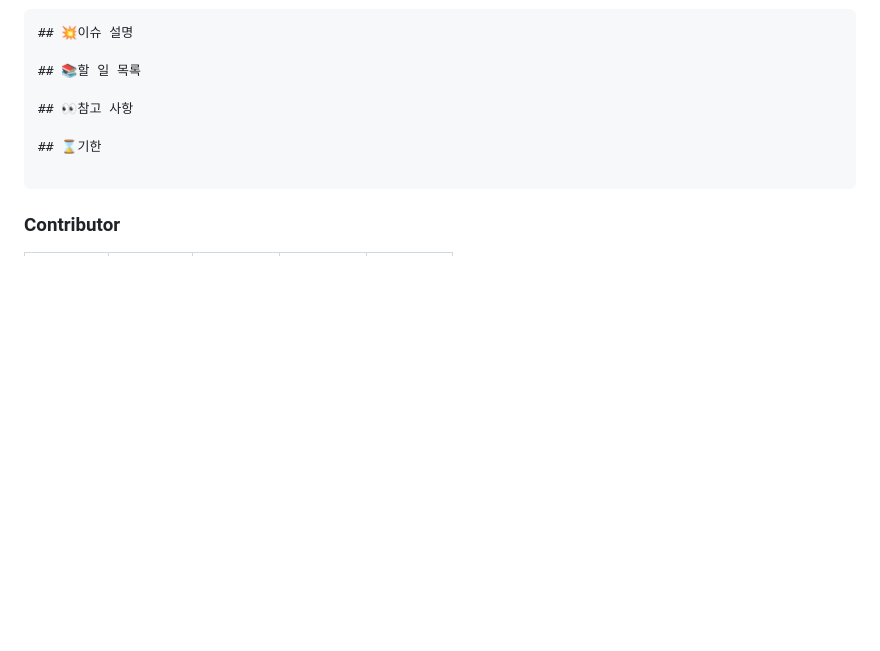
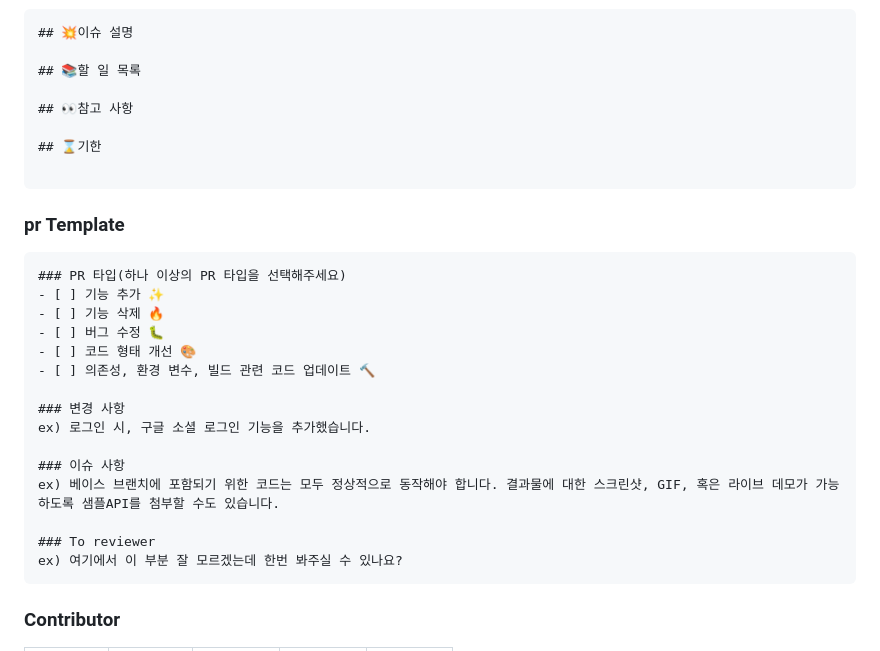
Before and after one commit to pknu-wap/GLOG, a Markdown page: README.md, the part around the change. Drawn GitHub-style; blank space fills up the shorter version.

Commit message:
PR 템플릿 리드미에 추가

````diff
--- a/README.md
+++ b/README.md
@@ -55,6 +55,25 @@
 
 ```
 
+### pr Template
+```text
+### PR 타입(하나 이상의 PR 타입을 선택해주세요)
+- [ ] 기능 추가 ✨
+- [ ] 기능 삭제 🔥
+- [ ] 버그 수정 🐛
+- [ ] 코드 형태 개선 🎨
+- [ ] 의존성, 환경 변수, 빌드 관련 코드 업데이트 🔨
+
+### 변경 사항
+ex) 로그인 시, 구글 소셜 로그인 기능을 추가했습니다.
+
+### 이슈 사항
+ex) 베이스 브랜치에 포함되기 위한 코드는 모두 정상적으로 동작해야 합니다. 결과물에 대한 스크린샷, GIF, 혹은 라이브 데모가 가능하도록 샘플API를 첨부할 수도 있습니다.
+
+### To reviewer
+ex) 여기에서 이 부분 잘 모르겠는데 한번 봐주실 수 있나요?
+```
+
 ### Contributor
 |  <img src="https://github.com/pknu-wap/GLOG/assets/66813821/d64a8c37-bd8a-4f6e-9fbf-aeeb153f358d" alt="3_pano" width="100" height="100">  | <img src="https://github.com/pknu-wap/GLOG/assets/66813821/31fa8a99-7f76-49eb-99fc-d4695b107d2c" alt="3_jumo" width="100" height="100"> | <img src="https://github.com/pknu-wap/GLOG/assets/66813821/79de9800-c16d-4a7a-b306-c933d276cb2d" alt="3_simba" width="100" height="100">  | <img src="https://github.com/pknu-wap/GLOG/assets/66813821/30bf36d5-a886-4df9-9459-3eb890631490" alt="3_miki" width="100" height="100"> | <img src="https://github.com/pknu-wap/GLOG/assets/66813821/aece1d61-7853-42a6-ace3-ce8023cc91e0" alt="3_miki" width="100" height="100"> |
 | :------------------------------------------------------------------------------------------------------: | :----------------------------------------------------------------------------------------------------: | :------------------------------------------------------------------------------------------------------: | :-----------------------------------------------------------------------------------------------------: | :-----------------------------------------------------------------------------------------------------: |
````
